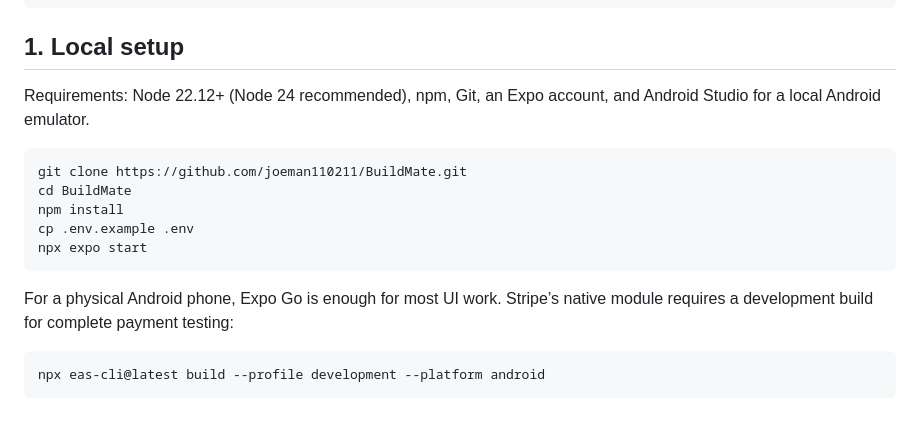
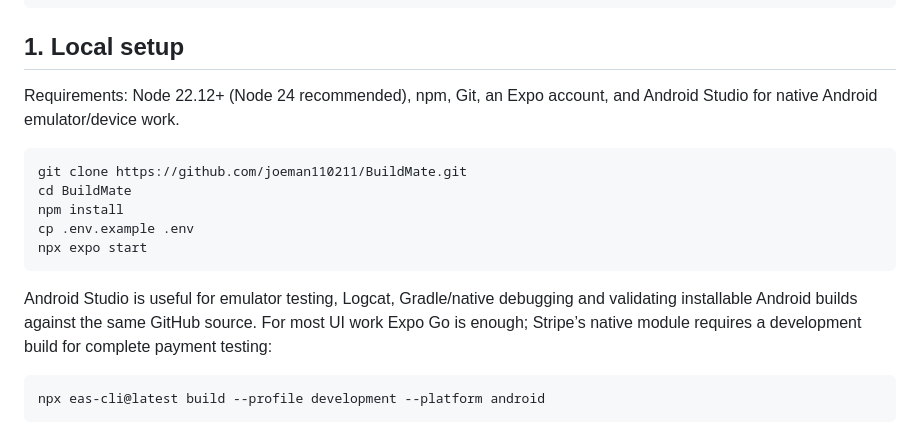
Before and after one commit to joeman110211/BuildMate, a Markdown page: README.md, the part around the change. GitHub-like rendering.

Commit message:
docs: note Android Studio native workflow

````diff
--- a/README.md
+++ b/README.md
@@ -44,7 +44,7 @@ buildmate/
 
 ## 1. Local setup
 
-Requirements: Node 22.12+ (Node 24 recommended), npm, Git, an Expo account, and Android Studio for a local Android emulator.
+Requirements: Node 22.12+ (Node 24 recommended), npm, Git, an Expo account, and Android Studio for native Android emulator/device work.
 
 ```bash
 git clone https://github.com/joeman110211/BuildMate.git
@@ -54,7 +54,7 @@ cp .env.example .env
 npx expo start
 ```
 
-For a physical Android phone, Expo Go is enough for most UI work. Stripe’s native module requires a development build for complete payment testing:
+Android Studio is useful for emulator testing, Logcat, Gradle/native debugging and validating installable Android builds against the same GitHub source. For most UI work Expo Go is enough; Stripe’s native module requires a development build for complete payment testing:
 
 ```bash
 npx eas-cli@latest build --profile development --platform android
````
